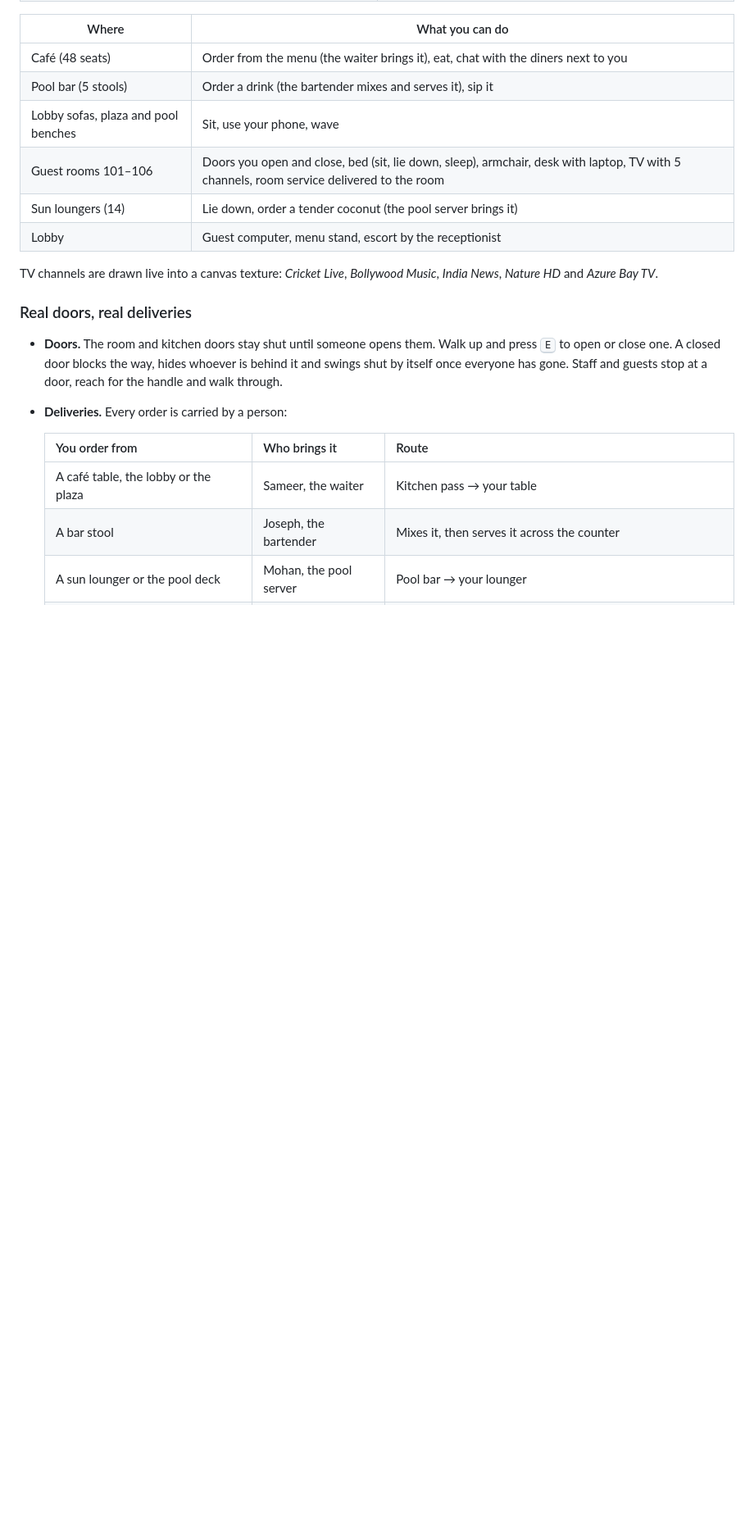
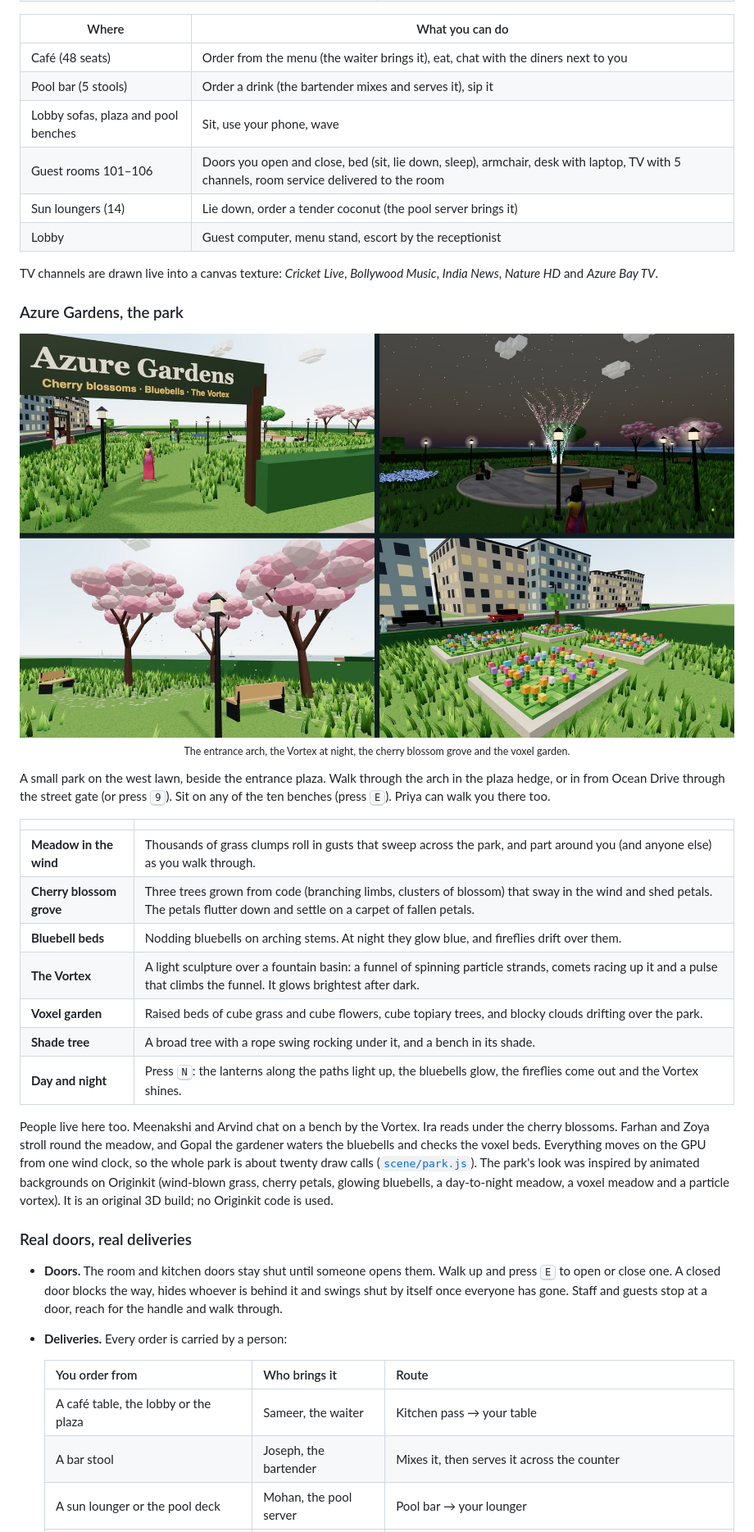
Before and after one commit to Chm555556/Web-restaurant-3D, a Markdown page: README.md, the part around one of its changes. Shown at 82% size. Drawn GitHub-style; pictures changed too: docs/media/park.jpg (added); blank space fills up the shorter version.

```diff
--- a/README.md
+++ b/README.md
@@ -195,6 +195,35 @@ takes two draw calls: one for cloth and skin, one for gold.
 TV channels are drawn live into a canvas texture: *Cricket Live*, *Bollywood Music*,
 *India News*, *Nature HD* and *Azure Bay TV*.
 
+### Azure Gardens, the park
+
+<p align="center">
+  <img src="docs/media/park.jpg" alt="Azure Gardens: the entrance arch, the Vortex at night, the cherry blossom grove and the voxel garden" width="100%">
+  <br><sub>The entrance arch, the Vortex at night, the cherry blossom grove and the voxel garden.</sub>
+</p>
+
+A small park on the west lawn, beside the entrance plaza. Walk through the arch in the
+plaza hedge, or in from Ocean Drive through the street gate (or press <kbd>9</kbd>). Sit
+on any of the ten benches (press <kbd>E</kbd>). Priya can walk you there too.
+
+| | |
+|---|---|
+| **Meadow in the wind** | Thousands of grass clumps roll in gusts that sweep across the park, and part around you (and anyone else) as you walk through. |
+| **Cherry blossom grove** | Three trees grown from code (branching limbs, clusters of blossom) that sway in the wind and shed petals. The petals flutter down and settle on a carpet of fallen petals. |
+| **Bluebell beds** | Nodding bluebells on arching stems. At night they glow blue, and fireflies drift over them. |
+| **The Vortex** | A light sculpture over a fountain basin: a funnel of spinning particle strands, comets racing up it and a pulse that climbs the funnel. It glows brightest after dark. |
+| **Voxel garden** | Raised beds of cube grass and cube flowers, cube topiary trees, and blocky clouds drifting over the park. |
+| **Shade tree** | A broad tree with a rope swing rocking under it, and a bench in its shade. |
+| **Day and night** | Press <kbd>N</kbd>: the lanterns along the paths light up, the bluebells glow, the fireflies come out and the Vortex shines. |
+
+People live here too. Meenakshi and Arvind chat on a bench by the Vortex. Ira reads under
+the cherry blossoms. Farhan and Zoya stroll round the meadow, and Gopal the gardener
+waters the bluebells and checks the voxel beds. Everything moves on the GPU from one wind
+clock, so the whole park is about twenty draw calls ([`scene/park.js`](scene/park.js)).
+The park's look was inspired by animated backgrounds on Originkit (wind-blown grass,
+cherry petals, glowing bluebells, a day-to-night meadow, a voxel meadow and a particle
+vortex). It is an original 3D build; no Originkit code is used.
+
 ### Real doors, real deliveries
 
 - **Doors.** The room and kitchen doors stay shut until someone opens them. Walk up and
```
Also changed, not shown: other parts of README.md (+4 -3 lines), 9 other files.
